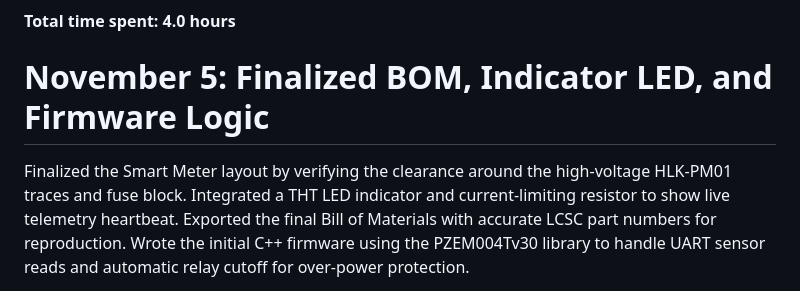
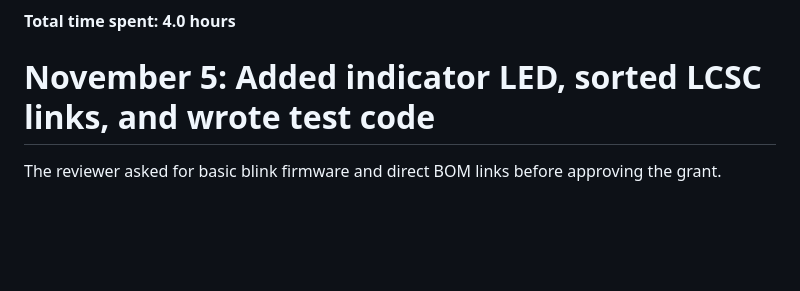
Before and after one commit to debugAyo/ESP32-Smart-Energy-Meter, a Markdown page: JOURNAL.md, the part around one of its changes. Rendered like a GitHub page; blank space fills up the shorter version.

```diff
--- a/JOURNAL.md
+++ b/JOURNAL.md
@@ -31,7 +31,7 @@ So i am submitting now waiting for feedback :)
 
 **Total time spent: 4.0 hours**
 
-# November 5: Finalized BOM, Indicator LED, and Firmware Logic
+# November 5: Added indicator LED, sorted LCSC links, and wrote test code
 
-Finalized the Smart Meter layout by verifying the clearance around the high-voltage HLK-PM01 traces and fuse block. Integrated a THT LED indicator and current-limiting resistor to show live telemetry heartbeat. Exported the final Bill of Materials with accurate LCSC part numbers for reproduction. Wrote the initial C++ firmware using the PZEM004Tv30 library to handle UART sensor reads and automatic relay cutoff for over-power protection.
+The reviewer asked for basic blink firmware and direct BOM links before approving the grant.
 
```
Also changed, not shown: other parts of JOURNAL.md (+5 -1 lines), README.md (+29 -13 lines), images/pcb_3d_v1.png (added), 10 other files.
